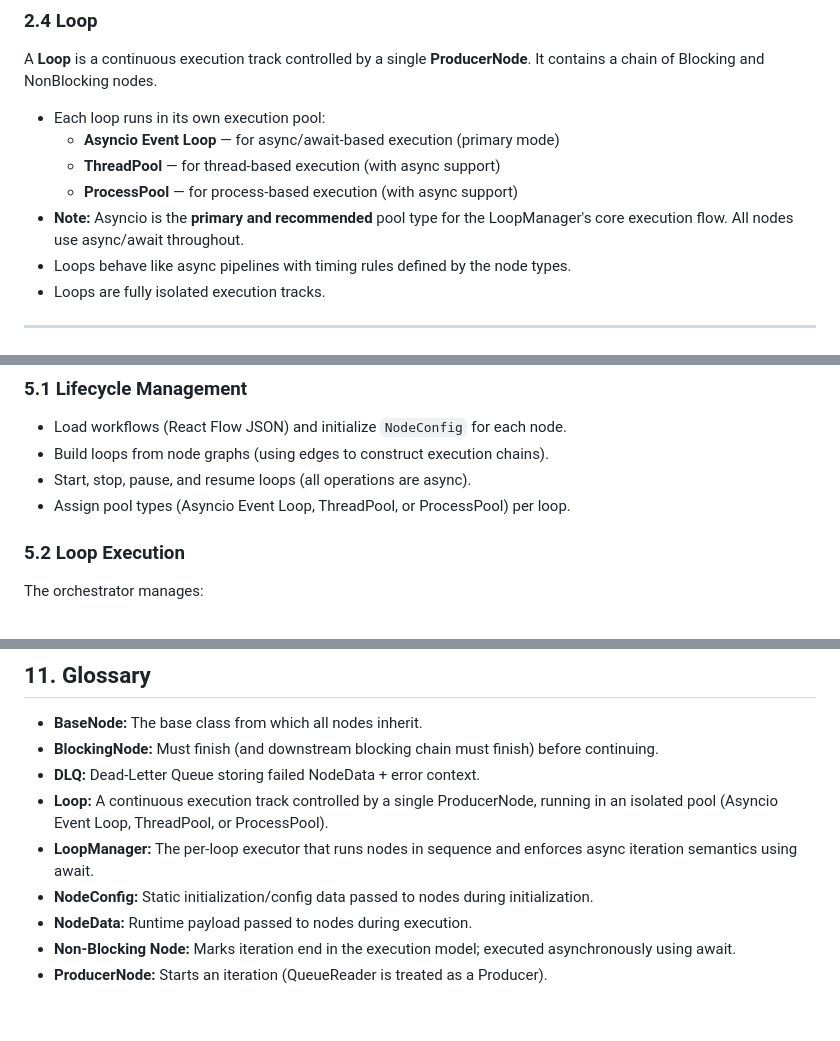
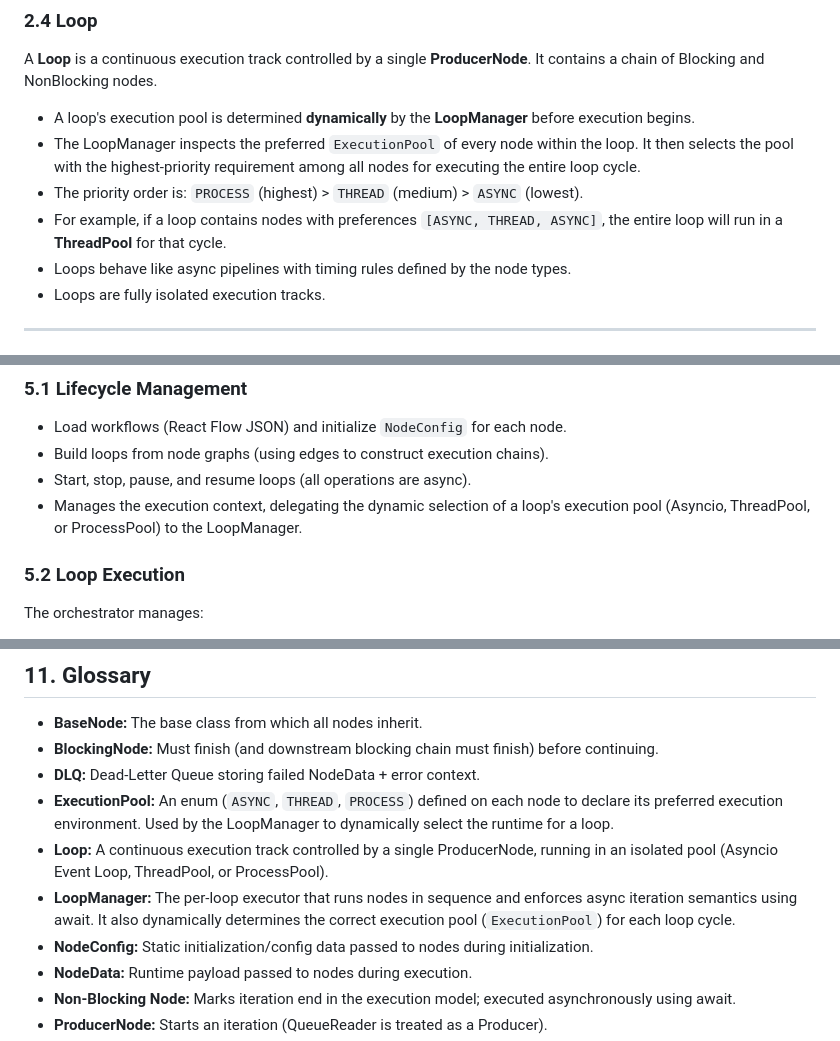
Before and after one commit to Roshan-yadav-evil-genius/Node-Based-Workflow-Orchestartor, a Markdown page: NewDesign/Node Based System Architecture Design.md, 3 parts joined by grey strips. Rendered like a GitHub page; blank space fills up the shorter version.

Commit message:
Enhance documentation by adding details on adaptive execution and execution pool selection for loops. Clarify the LoopManager's role in determining the execution environment based on node preferences, improving understanding of the orchestrator's behavior.

```diff
--- a/NewDesign/Node Based System Architecture Design.md
+++ b/NewDesign/Node Based System Architecture Design.md
@@ -85,11 +87,10 @@ The orchestrator supports three fundamental node types:
 
 A **Loop** is a continuous execution track controlled by a single **ProducerNode**. It contains a chain of Blocking and NonBlocking nodes.
 
-* Each loop runs in its own execution pool:
-  * **Asyncio Event Loop** — for async/await-based execution (primary mode)
-  * **ThreadPool** — for thread-based execution (with async support)
-  * **ProcessPool** — for process-based execution (with async support)
-* **Note:** Asyncio is the **primary and recommended** pool type for the LoopManager's core execution flow. All nodes use async/await throughout.
+* A loop's execution pool is determined **dynamically** by the **LoopManager** before execution begins.
+* The LoopManager inspects the preferred `ExecutionPool` of every node within the loop. It then selects the pool with the highest-priority requirement among all nodes for executing the entire loop cycle.
+* The priority order is: `PROCESS` (highest) > `THREAD` (medium) > `ASYNC` (lowest).
+* For example, if a loop contains nodes with preferences `[ASYNC, THREAD, ASYNC]`, the entire loop will run in a **ThreadPool** for that cycle.
 * Loops behave like async pipelines with timing rules defined by the node types.
 * Loops are fully isolated execution tracks.
 
@@ -169,7 +170,7 @@ This enables plug-and-play pipelines and decouples loops without requiring them
 * Load workflows (React Flow JSON) and initialize `NodeConfig` for each node.
 * Build loops from node graphs (using edges to construct execution chains).
 * Start, stop, pause, and resume loops (all operations are async).
-* Assign pool types (Asyncio Event Loop, ThreadPool, or ProcessPool) per loop.
+* Manages the execution context, delegating the dynamic selection of a loop's execution pool (Asyncio, ThreadPool, or ProcessPool) to the LoopManager.
 
 ### 5.2 Loop Execution
 
@@ -318,8 +319,9 @@ The following items are left to implementation and are not required to block the
 * **BaseNode:** The base class from which all nodes inherit.
 * **BlockingNode:** Must finish (and downstream blocking chain must finish) before continuing.
 * **DLQ:** Dead-Letter Queue storing failed NodeData + error context.
+* **ExecutionPool:** An enum (`ASYNC`, `THREAD`, `PROCESS`) defined on each node to declare its preferred execution environment. Used by the LoopManager to dynamically select the runtime for a loop.
 * **Loop:** A continuous execution track controlled by a single ProducerNode, running in an isolated pool (Asyncio Event Loop, ThreadPool, or ProcessPool).
-* **LoopManager:** The per-loop executor that runs nodes in sequence and enforces async iteration semantics using await.
+* **LoopManager:** The per-loop executor that runs nodes in sequence and enforces async iteration semantics using await. It also dynamically determines the correct execution pool (`ExecutionPool`) for each loop cycle.
 * **NodeConfig:** Static initialization/config data passed to nodes during initialization.
 * **NodeData:** Runtime payload passed to nodes during execution.
 * **Non-Blocking Node:** Marks iteration end in the execution model; executed asynchronously using await.
```
Also changed, not shown: other parts of NewDesign/Node Based System Architecture Design.md (+3 -1 lines).
